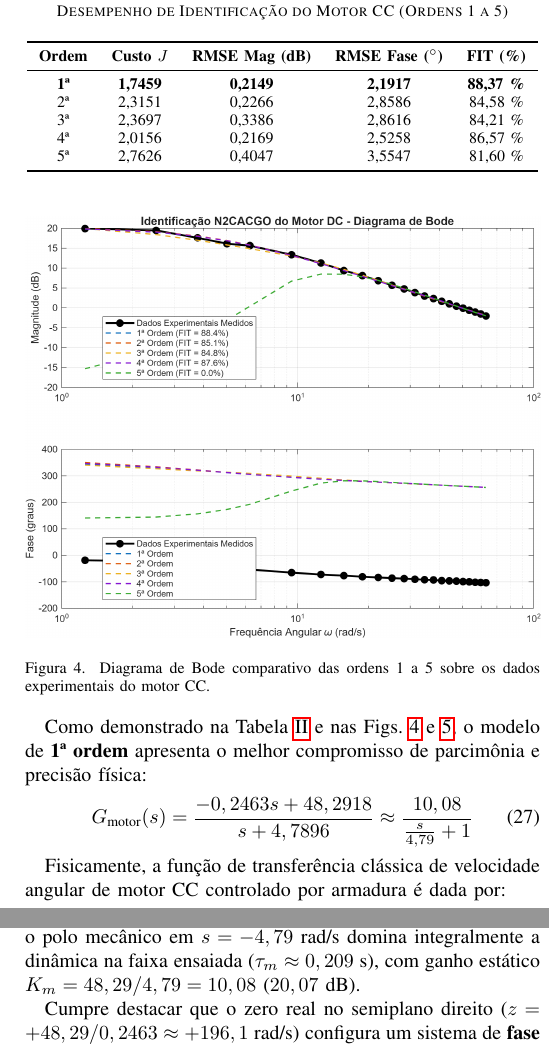
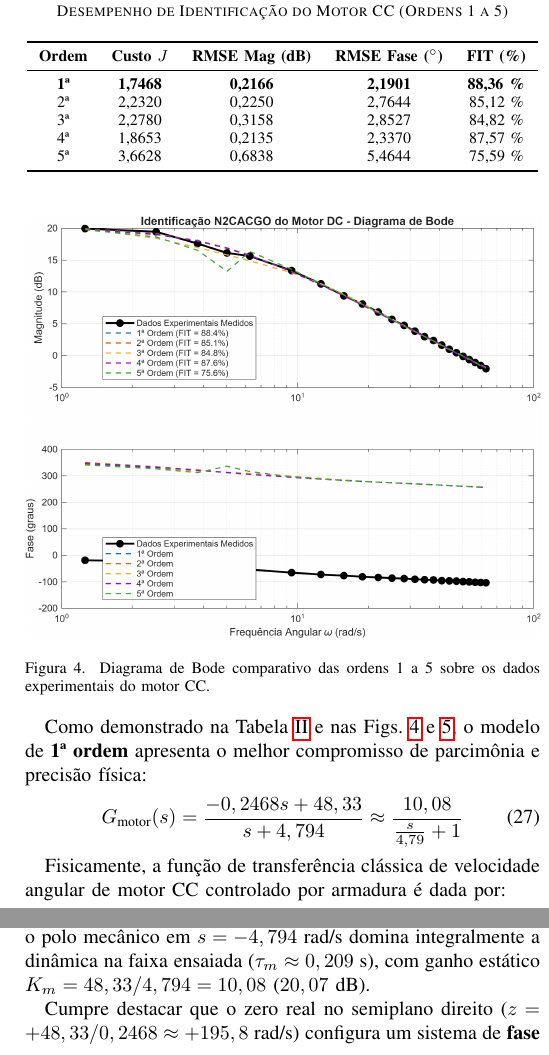
Before and after one commit to VPariz/masd-identificacao-n2cacgo, a LaTeX paper (artigo/artigo_identificacao.tex): two parts of the columns of page 4 of 5, joined at a grey line, cut so that both start at the same text. Compiled offline with pdfLaTeX.

Commit message:
fix: refina resolucao matricial no N2CACGO e alinha tabelas do artigo com MATLAB R2025b

```diff
--- a/artigo/artigo_identificacao.tex
+++ b/artigo/artigo_identificacao.tex
@@ -235,11 +235,11 @@ A resposta em frequência complexa de cada ensaio foi extraída calculando-se a
 \toprule
 \textbf{Ordem} & \textbf{Custo $J$} & \textbf{RMSE Mag (dB)} & \textbf{RMSE Fase ($^\circ$)} & \textbf{FIT (\%)} \\
 \midrule
-\textbf{1ª} & \textbf{1,7459} & \textbf{0,2149} & \textbf{2,1917} & \textbf{88,37 \%} \\
-2ª          & 2,3151          & 0,2266          & 2,8586          & 84,58 \% \\
-3ª          & 2,3697          & 0,3386          & 2,8616          & 84,21 \% \\
-4ª          & 2,0156          & 0,2169          & 2,5258          & 86,57 \% \\
-5ª          & 2,7626          & 0,4047          & 3,5547          & 81,60 \% \\
+\textbf{1ª} & \textbf{1,7468} & \textbf{0,2166} & \textbf{2,1901} & \textbf{88,36 \%} \\
+2ª          & 2,2320          & 0,2250          & 2,7644          & 85,12 \% \\
+3ª          & 2,2780          & 0,3158          & 2,8527          & 84,82 \% \\
+4ª          & 1,8653          & 0,2135          & 2,3370          & 87,57 \% \\
+5ª          & 3,6628          & 0,6838          & 5,4644          & 75,59 \% \\
 \bottomrule
 \end{tabular}
 \end{table}
@@ -260,7 +260,7 @@ A resposta em frequência complexa de cada ensaio foi extraída calculando-se a
 
 Como demonstrado na Tabela \ref{tab:motor_comp} e nas Figs. \ref{fig:motor_todas_ordens} e \ref{fig:motor_melhor_bode}, o modelo de \textbf{1ª ordem} apresenta o melhor compromisso de parcimônia e precisão física:
 \begin{equation}
-    G_{\text{motor}}(s) = \frac{-0,2463 s + 48,2918}{s + 4,7896} \approx \frac{10,08}{\frac{s}{4,79} + 1}
+    G_{\text{motor}}(s) = \frac{-0,2468 s + 48,33}{s + 4,794} \approx \frac{10,08}{\frac{s}{4,79} + 1}
     \label{eq:modelo_motor_1ord}
 \end{equation}
 
@@ -268,9 +268,9 @@ Fisicamente, a função de transferência clássica de velocidade angular de mot
 \begin{equation}
     G(s) = \frac{K_m}{(\tau_m s + 1)(\tau_e s + 1)}
 \end{equation}
-Como a constante de tempo elétrica ($\tau_e = L_a/R_a$) é tipicamente ordens de magnitude menor que a mecânica ($\tau_m = J_m/B_m$), o polo mecânico em $s = -4,79$~rad/s domina integralmente a dinâmica na faixa ensaiada ($\tau_m \approx 0,209$~s), com ganho estático $K_m = 48,29 / 4,79 = 10,08$ ($20,07$~dB).
+Como a constante de tempo elétrica ($\tau_e = L_a/R_a$) é tipicamente ordens de magnitude menor que a mecânica ($\tau_m = J_m/B_m$), o polo mecânico em $s = -4,794$~rad/s domina integralmente a dinâmica na faixa ensaiada ($\tau_m \approx 0,209$~s), com ganho estático $K_m = 48,33 / 4,794 = 10,08$ ($20,07$~dB).
 
-Cumpre destacar que o zero real no semiplano direito ($z = +48,29 / 0,2463 \approx +196,1$~rad/s) configura um sistema de \textbf{fase não-mínima}. Esse comportamento decorre da aproximação racional de Padé de 1ª ordem ($e^{-s\tau_d} \approx \frac{1 - s\tau_d/2}{1 + s\tau_d/2}$) inerente ao \textbf{atraso puro de transporte} da bancada experimental ($\tau_d = 2/z \approx 10,2$~ms), originado pela latência de comunicação e amostragem do tacômetro digital. Tal efeito justifica de forma rigorosa por que a defasagem medida ultrapassa $-90^\circ$ nas frequências mais altas ensaiadas (chegando a $-130^\circ$ a $10$~Hz), sendo capturada com precisão pelo método N2CACGO sem a necessidade de aumentar artificialmente a ordem do denominador.
+Cumpre destacar que o zero real no semiplano direito ($z = +48,33 / 0,2468 \approx +195,8$~rad/s) configura um sistema de \textbf{fase não-mínima}. Esse comportamento decorre da aproximação racional de Padé de 1ª ordem ($e^{-s\tau_d} \approx \frac{1 - s\tau_d/2}{1 + s\tau_d/2}$) inerente ao \textbf{atraso puro de transporte} da bancada experimental ($\tau_d = 2/z \approx 10,2$~ms), originado pela latência de comunicação e amostragem do tacômetro digital. Tal efeito justifica de forma rigorosa por que a defasagem medida ultrapassa $-90^\circ$ nas frequências mais altas ensaiadas (chegando a $-104^\circ$ a $10$~Hz), sendo capturada com precisão pelo método N2CACGO sem a necessidade de aumentar artificialmente a ordem do denominador.
 
 \subsection{Validação Dinâmica Temporal do Motor}
 Para verificar a capacidade preditiva do modelo identificado fora do domínio espectral, submeteu-se a FT da Eq. (\ref{eq:modelo_motor_1ord}) às entradas reais de \textbf{onda quadrada} e \textbf{onda triangular} ensaiadas na bancada (10 Hz).
```
Also changed, not shown: artigo/artigo_identificacao.pdf, artigo/figuras/item3_exemplo_silveira_bode.png, artigo/figuras/item3_sistemas_didaticos_bode.png, artigo/figuras/item4_simulink_bode_validacao.png, artigo/figuras/item4_simulink_sinais_temporais.png, artigo/figuras/item5_motor_bode_todas_ordens.png, artigo/figuras/item5_motor_melhor_modelo_bode.png, artigo/figuras/item5_motor_validacao_onda_quadrada.png, artigo/figuras/item5_motor_validacao_onda_triangular.png, artigo/artigo_identificacao.tex (6 more changed lines), 2 other files.
